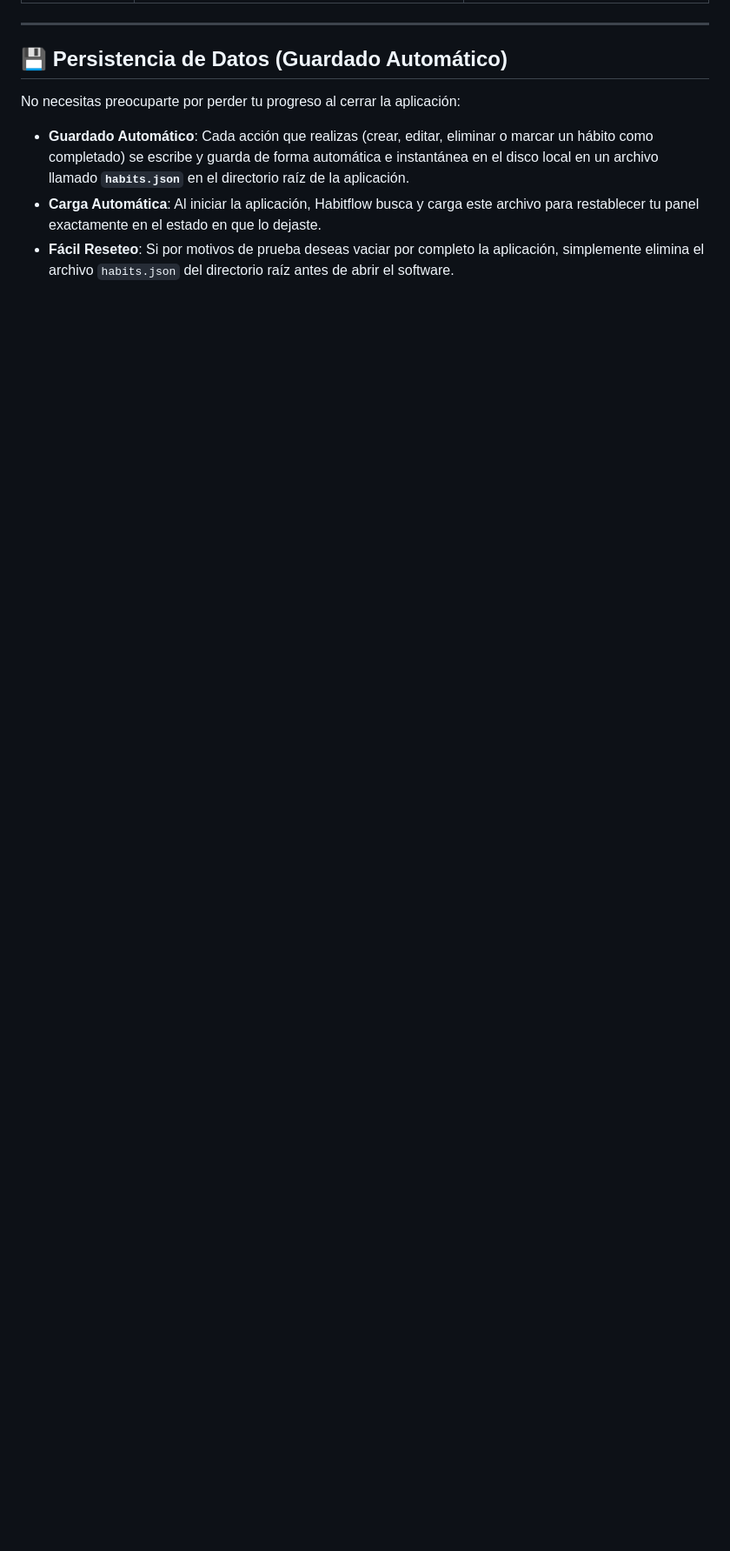
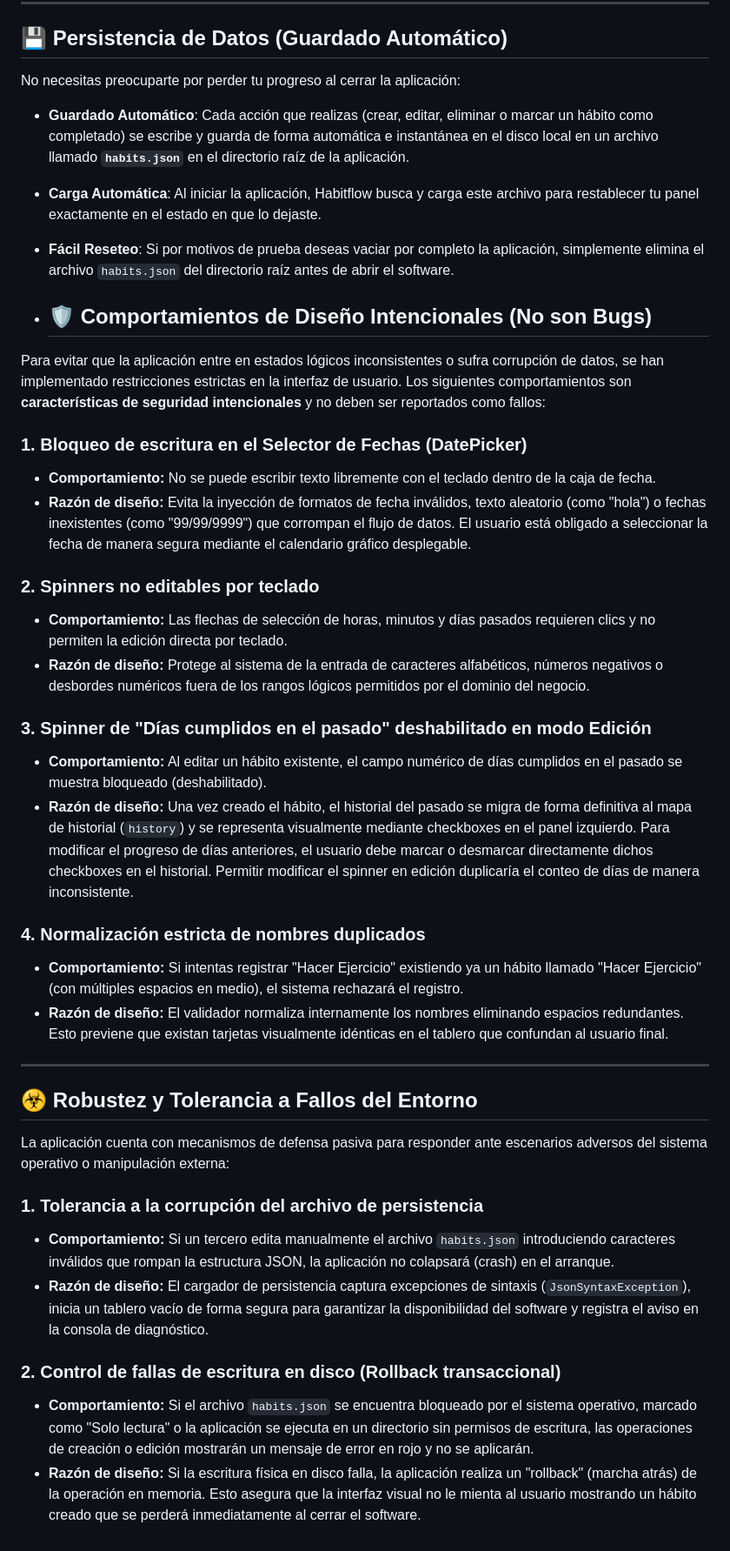
Before and after one commit to rikich3/lab_pru_soft, a Markdown page: lab5/manual_usuario.md, the part around one of its changes. Shown at 87% size. Rendered like a GitHub page; blank space fills up the shorter version.

Commit message:
Add sections on intentional design behaviors and robustness

```diff
--- a/lab5/manual_usuario.md
+++ b/lab5/manual_usuario.md
@@ -133,3 +135,37 @@ No necesitas preocuparte por perder tu progreso al cerrar la aplicación:
 - **Guardado Automático**: Cada acción que realizas (crear, editar, eliminar o marcar un hábito como completado) se escribe y guarda de forma automática e instantánea en el disco local en un archivo llamado **`habits.json`** en el directorio raíz de la aplicación.
 - **Carga Automática**: Al iniciar la aplicación, Habitflow busca y carga este archivo para restablecer tu panel exactamente en el estado en que lo dejaste.
 - **Fácil Reseteo**: Si por motivos de prueba deseas vaciar por completo la aplicación, simplemente elimina el archivo `habits.json` del directorio raíz antes de abrir el software.
+
+- ## 🛡️ Comportamientos de Diseño Intencionales (No son Bugs)
+
+Para evitar que la aplicación entre en estados lógicos inconsistentes o sufra corrupción de datos, se han implementado restricciones estrictas en la interfaz de usuario. Los siguientes comportamientos son **características de seguridad intencionales** y no deben ser reportados como fallos:
+
+### 1. Bloqueo de escritura en el Selector de Fechas (DatePicker)
+*   **Comportamiento:** No se puede escribir texto libremente con el teclado dentro de la caja de fecha.
+*   **Razón de diseño:** Evita la inyección de formatos de fecha inválidos, texto aleatorio (como "hola") o fechas inexistentes (como "99/99/9999") que corrompan el flujo de datos. El usuario está obligado a seleccionar la fecha de manera segura mediante el calendario gráfico desplegable.
+
+### 2. Spinners no editables por teclado
+*   **Comportamiento:** Las flechas de selección de horas, minutos y días pasados requieren clics y no permiten la edición directa por teclado.
+*   **Razón de diseño:** Protege al sistema de la entrada de caracteres alfabéticos, números negativos o desbordes numéricos fuera de los rangos lógicos permitidos por el dominio del negocio.
+
+### 3. Spinner de "Días cumplidos en el pasado" deshabilitado en modo Edición
+*   **Comportamiento:** Al editar un hábito existente, el campo numérico de días cumplidos en el pasado se muestra bloqueado (deshabilitado).
+*   **Razón de diseño:** Una vez creado el hábito, el historial del pasado se migra de forma definitiva al mapa de historial (`history`) y se representa visualmente mediante checkboxes en el panel izquierdo. Para modificar el progreso de días anteriores, el usuario debe marcar o desmarcar directamente dichos checkboxes en el historial. Permitir modificar el spinner en edición duplicaría el conteo de días de manera inconsistente.
+
+### 4. Normalización estricta de nombres duplicados
+*   **Comportamiento:** Si intentas registrar "Hacer Ejercicio" existiendo ya un hábito llamado "Hacer   Ejercicio" (con múltiples espacios en medio), el sistema rechazará el registro.
+*   **Razón de diseño:** El validador normaliza internamente los nombres eliminando espacios redundantes. Esto previene que existan tarjetas visualmente idénticas en el tablero que confundan al usuario final.
+
+---
+
+## ☣️ Robustez y Tolerancia a Fallos del Entorno
+
+La aplicación cuenta con mecanismos de defensa pasiva para responder ante escenarios adversos del sistema operativo o manipulación externa:
+
+### 1. Tolerancia a la corrupción del archivo de persistencia
+*   **Comportamiento:** Si un tercero edita manualmente el archivo `habits.json` introduciendo caracteres inválidos que rompan la estructura JSON, la aplicación no colapsará (crash) en el arranque.
+*   **Razón de diseño:** El cargador de persistencia captura excepciones de sintaxis (`JsonSyntaxException`), inicia un tablero vacío de forma segura para garantizar la disponibilidad del software y registra el aviso en la consola de diagnóstico.
+
+### 2. Control de fallas de escritura en disco (Rollback transaccional)
+*   **Comportamiento:** Si el archivo `habits.json` se encuentra bloqueado por el sistema operativo, marcado como "Solo lectura" o la aplicación se ejecuta en un directorio sin permisos de escritura, las operaciones de creación o edición mostrarán un mensaje de error en rojo y no se aplicarán.
+*   **Razón de diseño:** Si la escritura física en disco falla, la aplicación realiza un "rollback" (marcha atrás) de la operación en memoria. Esto asegura que la interfaz visual no le mienta al usuario mostrando un hábito creado que se perderá inmediatamente al cerrar el software.
```
Also changed, not shown: other parts of lab5/manual_usuario.md (+2 -0 lines).
